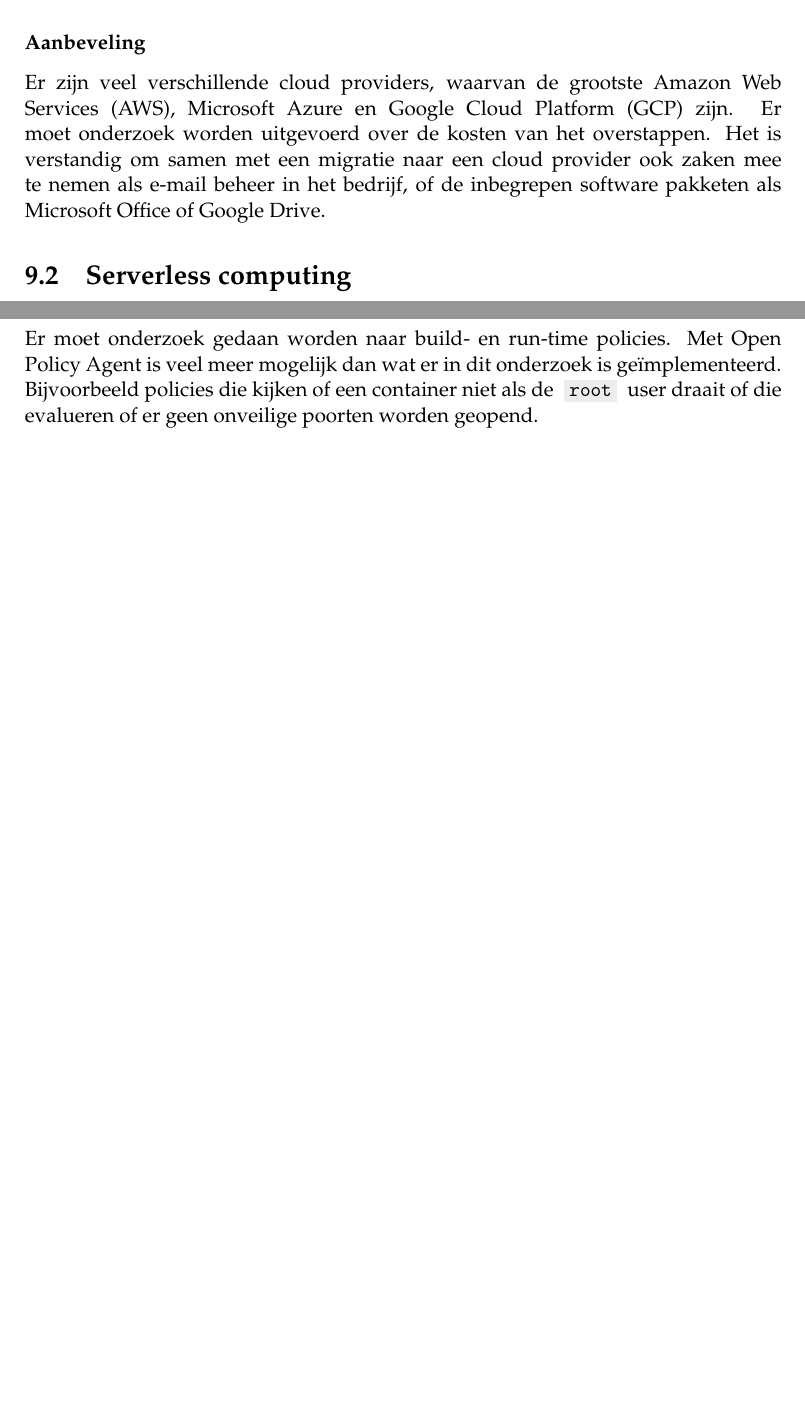
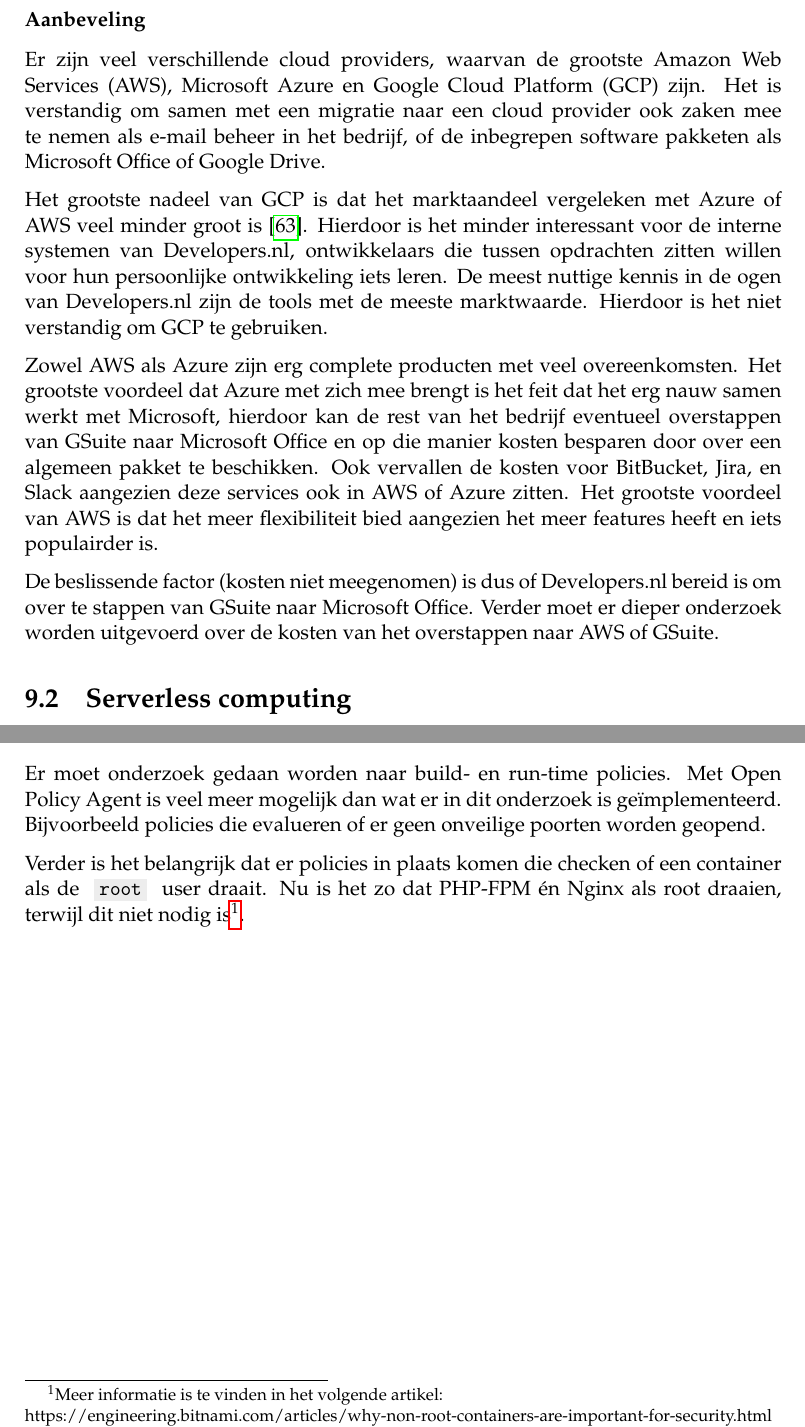
Before and after one commit to KajdeMunter/Scriptie, a LaTeX thesis (Scriptie/main.tex, which reads Scriptie/Chapters/Aanbevelingen.tex): two parts of pages 54 and 55 of 112, joined at a grey line, cut so that both start at the same text, the shorter picture padded with empty space. Compiled offline with pdfLaTeX.

Commit message:
Aanbeveling cloud providers

```diff
--- a/Scriptie/Chapters/Aanbevelingen.tex
+++ b/Scriptie/Chapters/Aanbevelingen.tex
@@ -24,6 +24,12 @@
 De mogelijkheid bestaat dat er meer kosten worden gemaakt dan nodig is. Ook is shared-hosting een risico omdat zodra een andere klant veel rekenkracht opeist de kans ontstaat dat de prestaties dalen.
 
 \subsubsection{Aanbeveling}
-Er zijn veel verschillende cloud providers, waarvan de grootste Amazon Web Services (AWS), Microsoft Azure en Google Cloud Platform (GCP) zijn. Er moet onderzoek worden uitgevoerd over de kosten van het overstappen. Het is verstandig om samen met een migratie naar een cloud provider ook zaken mee te nemen als e-mail beheer in het bedrijf, of de inbegrepen software pakketen als Microsoft Office of Google Drive.
+Er zijn veel verschillende cloud providers, waarvan de grootste Amazon Web Services (AWS), Microsoft Azure en Google Cloud Platform (GCP) zijn. Het is verstandig om samen met een migratie naar een cloud provider ook zaken mee te nemen als e-mail beheer in het bedrijf, of de inbegrepen software pakketen als Microsoft Office of Google Drive.
+
+Het grootste nadeel van GCP is dat het marktaandeel vergeleken met Azure of AWS veel minder groot is \parencite{MarketShare}. Hierdoor is het minder interessant voor de interne systemen van Developers.nl, ontwikkelaars die tussen opdrachten zitten willen voor hun persoonlijke ontwikkeling iets leren. De meest nuttige kennis in de ogen van Developers.nl zijn de tools met de meeste marktwaarde. Hierdoor is het niet verstandig om GCP te gebruiken.
+
+Zowel AWS als Azure zijn erg complete producten met veel overeenkomsten. Het grootste voordeel dat Azure met zich mee brengt is het feit dat het erg nauw samen werkt met Microsoft, hierdoor kan de rest van het bedrijf eventueel overstappen van GSuite naar Microsoft Office en op die manier kosten besparen door over een algemeen pakket te beschikken. Ook vervallen de kosten voor BitBucket, Jira, en Slack aangezien deze services ook in AWS of Azure zitten. Het grootste voordeel van AWS is dat het meer flexibiliteit bied aangezien het meer features heeft en iets populairder is.
+
+De beslissende factor (kosten niet meegenomen) is dus of Developers.nl bereid is om over te stappen van GSuite naar Microsoft Office. Verder moet er dieper onderzoek worden uitgevoerd over de kosten van het overstappen naar AWS of GSuite.
 
 \section{Serverless computing}
@@ -38,4 +44,6 @@
 Het maken van een enkele ansible infrastructuur zou het concept \enquote{one codebase, one application} van de 15-factor app verbeteren. Ook zou dit onderhoudbaarheid verbeteren omdat nieuwe applicaties gelijk een infrastructuur op hoog niveau tot beschikking hebben. Daarnaast is het op deze manier eenvoudiger om nog een hoger level van abstractie toe te voegen met Terraform, om de machine in te richten.
 
 \section{Policies}
-Er moet onderzoek gedaan worden naar build- en run-time policies. Met Open Policy Agent is veel meer mogelijk dan wat er in dit onderzoek is geïmplementeerd. Bijvoorbeeld policies die kijken of een container niet als de \texttt{root} user draait of die evalueren of er geen onveilige poorten worden geopend.
+Er moet onderzoek gedaan worden naar build- en run-time policies. Met Open Policy Agent is veel meer mogelijk dan wat er in dit onderzoek is geïmplementeerd. Bijvoorbeeld policies die evalueren of er geen onveilige poorten worden geopend.
+
+Verder is het belangrijk dat er policies in plaats komen die checken of een container als de \texttt{root} user draait. Nu is het zo dat PHP-FPM én Nginx als root draaien, terwijl dit niet nodig is\footnote{Meer informatie is te vinden in het volgende artikel:\\ https://engineering.bitnami.com/articles/why-non-root-containers-are-important-for-security.html}.
```
Also changed, not shown: Scriptie/Chapters/Requirements.tex (+2 -2 lines), Scriptie/literatuurlijst.bib (+7 -0 lines), Scriptie/main.pdf, Scriptie/Chapters/Aanbevelingen.tex (4 more changed lines).
